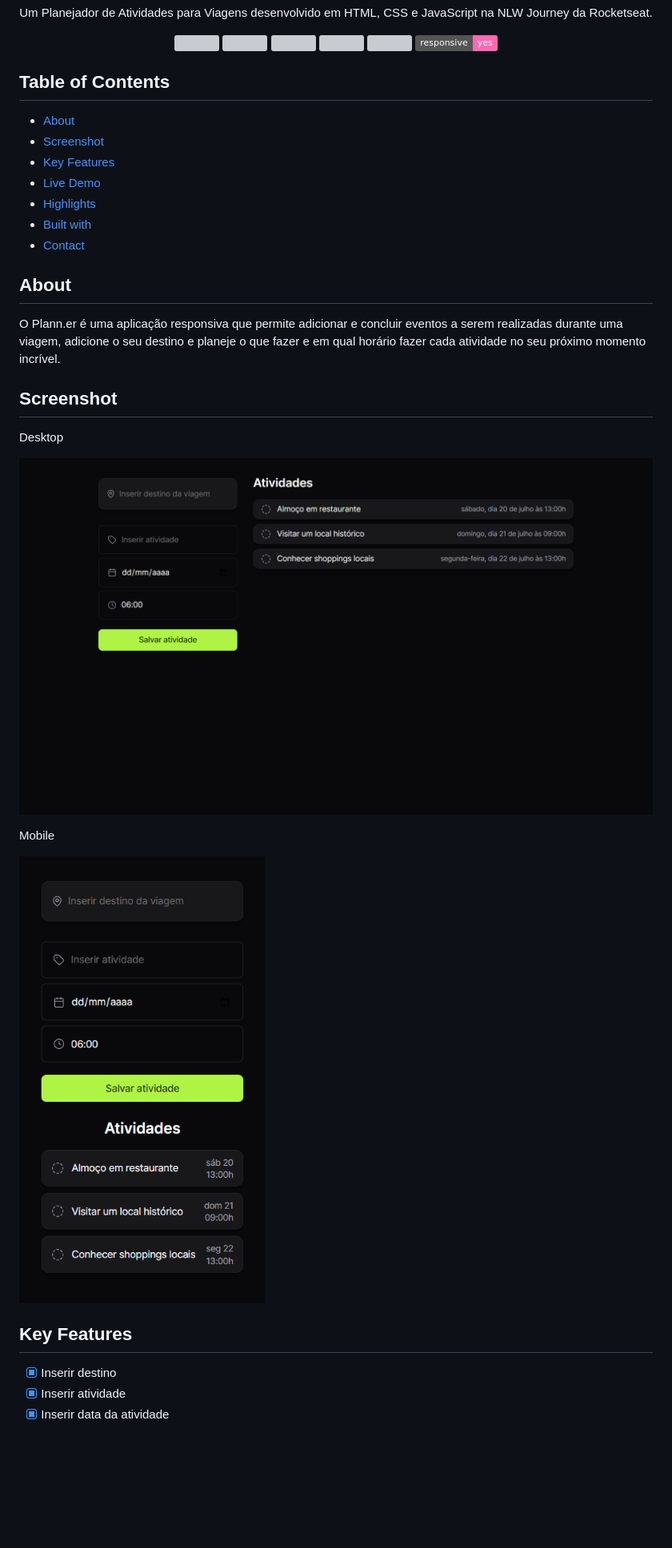
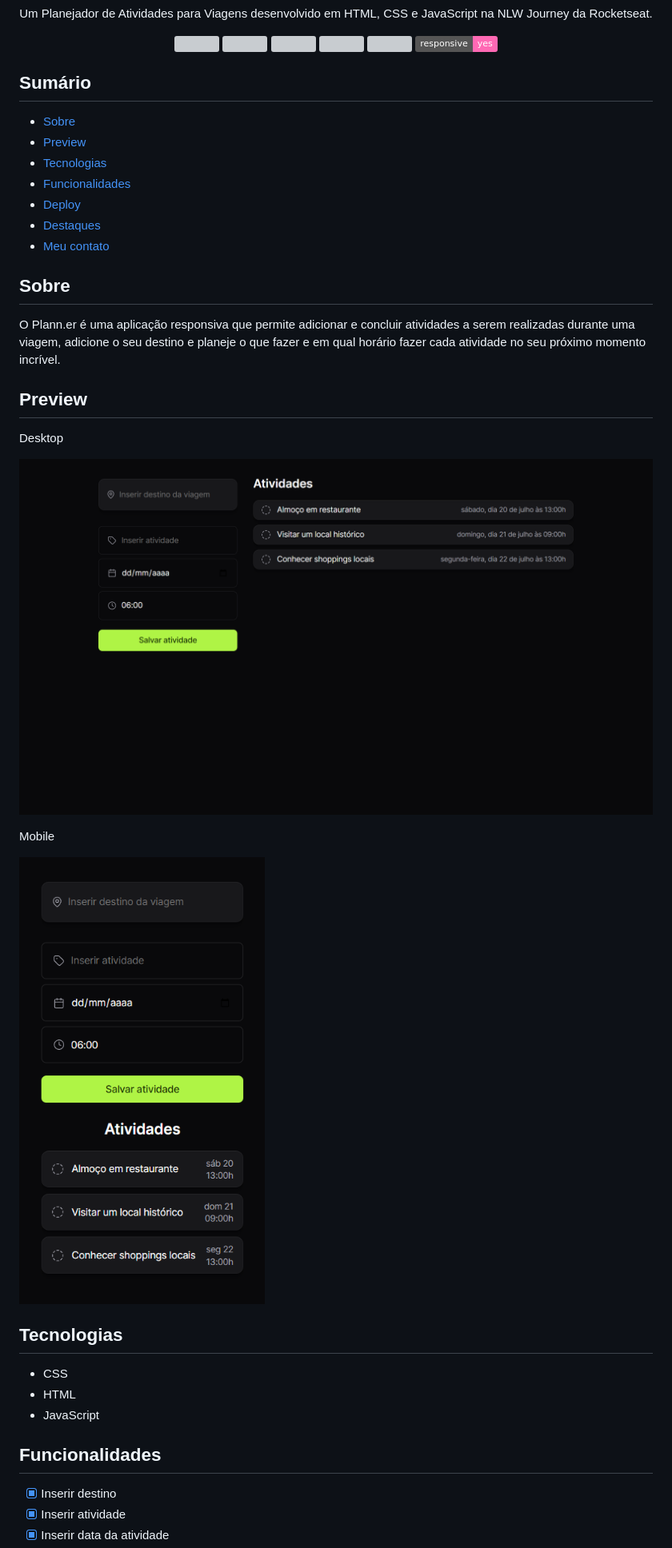
Before and after one commit to udanielnogueira/nlw-journey, a Markdown page: README.md, the part around one of its changes. Shown at 80% size. Rendered like a GitHub page; badges without logos; blank space fills up the shorter version; grey boxes are pictures that could not be loaded.

Commit message:
Tópicos do README em Português

```diff
--- a/README.md
+++ b/README.md
@@ -10,21 +10,21 @@
   <img src="https://img.shields.io/badge/responsive-yes-ff69b4">
 </div>
 
-## Table of Contents
+## Sumário
 
-- [About](#about)
-- [Screenshot](#screenshot)
-- [Key Features](#key-features)
-- [Live Demo](#live-demo)
-- [Highlights](#highlights)
-- [Built with](#built-with)
-- [Contact](#contact)
+- [Sobre](#about)
+- [Preview](#preview)
+- [Tecnologias](#built-with)
+- [Funcionalidades](#key-features)
+- [Deploy](#deploy)
+- [Destaques](#highlights)
+- [Meu contato](#contact)
 
-<h2 id="about">About</h2>
+<h2 id="about">Sobre</h2>
 
-O Plann.er é uma aplicação responsiva que permite adicionar e concluir eventos a serem realizadas durante uma viagem, adicione o seu destino e planeje o que fazer e em qual horário fazer cada atividade no seu próximo momento incrível.
+O Plann.er é uma aplicação responsiva que permite adicionar e concluir atividades a serem realizadas durante uma viagem, adicione o seu destino e planeje o que fazer e em qual horário fazer cada atividade no seu próximo momento incrível.
 
-<h2 id="screenshot">Screenshot</h2>
+<h2 id="screenshot">Preview</h2>
 
 Desktop
 
@@ -32,9 +32,15 @@ Desktop
 
 Mobile
 
-<img src="mobile-screenshot.png" height="570px">
+<img src="mobile-screenshot.png">
 
-<h2 id="key-features">Key Features</h2>
+<h2 id="built-with">Tecnologias</h2>
+
+- CSS
+- HTML
+- JavaScript
+
+<h2 id="key-features">Funcionalidades</h2>
 
 - [x] Inserir destino
 - [x] Inserir atividade
```
Also changed, not shown: other parts of README.md (+4 -14 lines).
